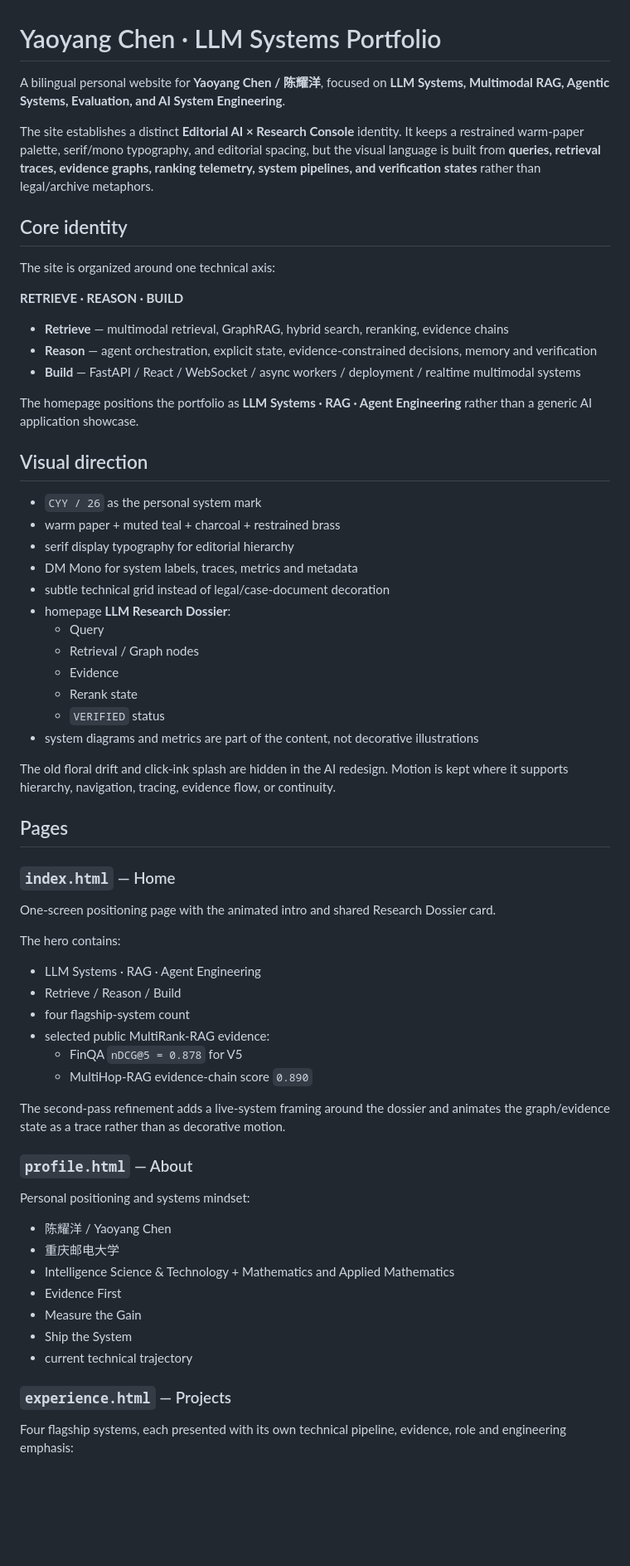
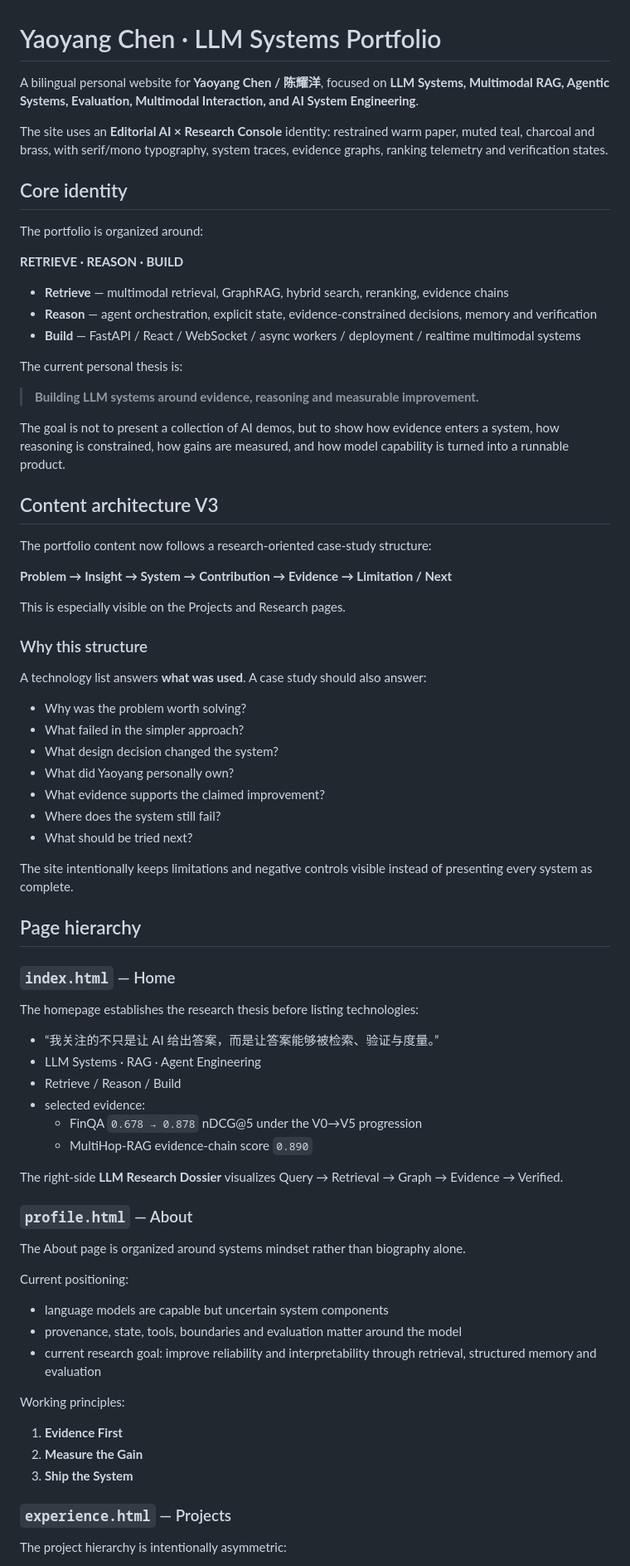
Before and after one commit to luxury221/Personal-Web_CYY, a Markdown page: README.md, the part around one of its changes. Shown at 83% size. GitHub-like rendering; blank space fills up the shorter version.

```diff
--- a/README.md
+++ b/README.md
@@ -1,12 +1,12 @@
 # Yaoyang Chen · LLM Systems Portfolio
 
-A bilingual personal website for **Yaoyang Chen / 陈耀洋**, focused on **LLM Systems, Multimodal RAG, Agentic Systems, Evaluation, and AI System Engineering**.
+A bilingual personal website for **Yaoyang Chen / 陈耀洋**, focused on **LLM Systems, Multimodal RAG, Agentic Systems, Evaluation, Multimodal Interaction, and AI System Engineering**.
 
-The site establishes a distinct **Editorial AI × Research Console** identity. It keeps a restrained warm-paper palette, serif/mono typography, and editorial spacing, but the visual language is built from **queries, retrieval traces, evidence graphs, ranking telemetry, system pipelines, and verification states** rather than legal/archive metaphors.
+The site uses an **Editorial AI × Research Console** identity: restrained warm paper, muted teal, charcoal and brass, with serif/mono typography, system traces, evidence graphs, ranking telemetry and verification states.
 
 ## Core identity
 
-The site is organized around one technical axis:
+The portfolio is organized around:
 
 **RETRIEVE · REASON · BUILD**
 
@@ -14,55 +14,66 @@ The site is organized around one technical axis:
 - **Reason** — agent orchestration, explicit state, evidence-constrained decisions, memory and verification
 - **Build** — FastAPI / React / WebSocket / async workers / deployment / realtime multimodal systems
 
-The homepage positions the portfolio as **LLM Systems · RAG · Agent Engineering** rather than a generic AI application showcase.
+The current personal thesis is:
 
-## Visual direction
+> **Building LLM systems around evidence, reasoning and measurable improvement.**
 
-- `CYY / 26` as the personal system mark
-- warm paper + muted teal + charcoal + restrained brass
-- serif display typography for editorial hierarchy
-- DM Mono for system labels, traces, metrics and metadata
-- subtle technical grid instead of legal/case-document decoration
-- homepage **LLM Research Dossier**:
-  - Query
-  - Retrieval / Graph nodes
-  - Evidence
-  - Rerank state
-  - `VERIFIED` status
-- system diagrams and metrics are part of the content, not decorative illustrations
+The goal is not to present a collection of AI demos, but to show how evidence enters a system, how reasoning is constrained, how gains are measured, and how model capability is turned into a runnable product.
 
-The old floral drift and click-ink splash are hidden in the AI redesign. Motion is kept where it supports hierarchy, navigation, tracing, evidence flow, or continuity.
+## Content architecture V3
 
-## Pages
+The portfolio content now follows a research-oriented case-study structure:
+
+**Problem → Insight → System → Contribution → Evidence → Limitation / Next**
+
+This is especially visible on the Projects and Research pages.
+
+### Why this structure
+
+A technology list answers **what was used**. A case study should also answer:
+
+- Why was the problem worth solving?
+- What failed in the simpler approach?
+- What design decision changed the system?
+- What did Yaoyang personally own?
+- What evidence supports the claimed improvement?
+- Where does the system still fail?
+- What should be tried next?
+
+The site intentionally keeps limitations and negative controls visible instead of presenting every system as complete.
+
+## Page hierarchy
 
 ### `index.html` — Home
 
-One-screen positioning page with the animated intro and shared Research Dossier card.
+The homepage establishes the research thesis before listing technologies:
 
-The hero contains:
-
+- “我关注的不只是让 AI 给出答案，而是让答案能够被检索、验证与度量。”
 - LLM Systems · RAG · Agent Engineering
 - Retrieve / Reason / Build
-- four flagship-system count
-- selected public MultiRank-RAG evidence:
-  - FinQA `nDCG@5 = 0.878` for V5
+- selected evidence:
+  - FinQA `0.678 → 0.878` nDCG@5 under the V0→V5 progression
   - MultiHop-RAG evidence-chain score `0.890`
 
-The second-pass refinement adds a live-system framing around the dossier and animates the graph/evidence state as a trace rather than as decorative motion.
+The right-side **LLM Research Dossier** visualizes Query → Retrieval → Graph → Evidence → Verified.
 
 ### `profile.html` — About
 
-Personal positioning and systems mindset:
+The About page is organized around systems mindset rather than biography alone.
 
-- 陈耀洋 / Yaoyang Chen
-- 重庆邮电大学
-- Intelligence Science & Technology + Mathematics and Applied Mathematics
-- Evidence First
-- Measure the Gain
-- Ship the System
-- current technical trajectory
+Current positioning:
+
+- language models are capable but uncertain system components
+- provenance, state, tools, boundaries and evaluation matter around the model
+- current research goal: improve reliability and interpretability through retrieval, structured memory and evaluation
+
+Working principles:
+
+1. **Evidence First**
+2. **Measure the Gain**
+3. **Ship the System**
 
 ### `experience.html` — Projects
 
-Four flagship systems, each presented with its own technical pipeline, evidence, role and engineering emphasis:
+The project hierarchy is intentionally asymmetric:
 
```
Also changed, not shown: other parts of README.md (+177 -106 lines).
